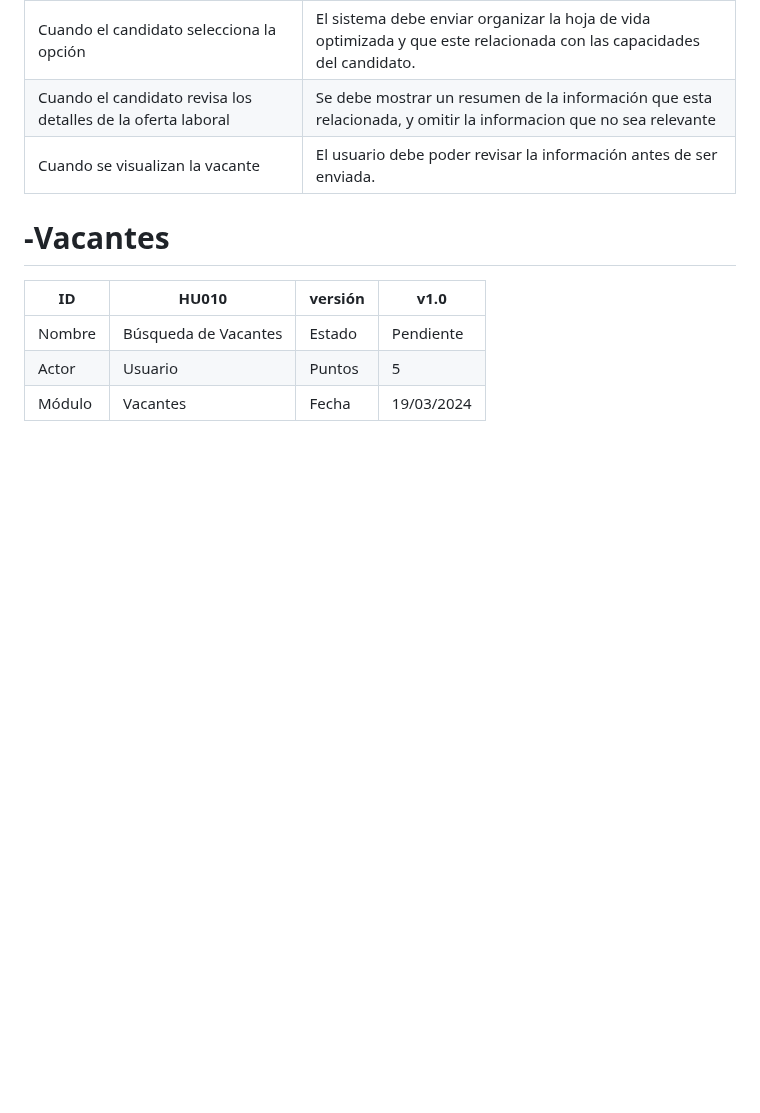
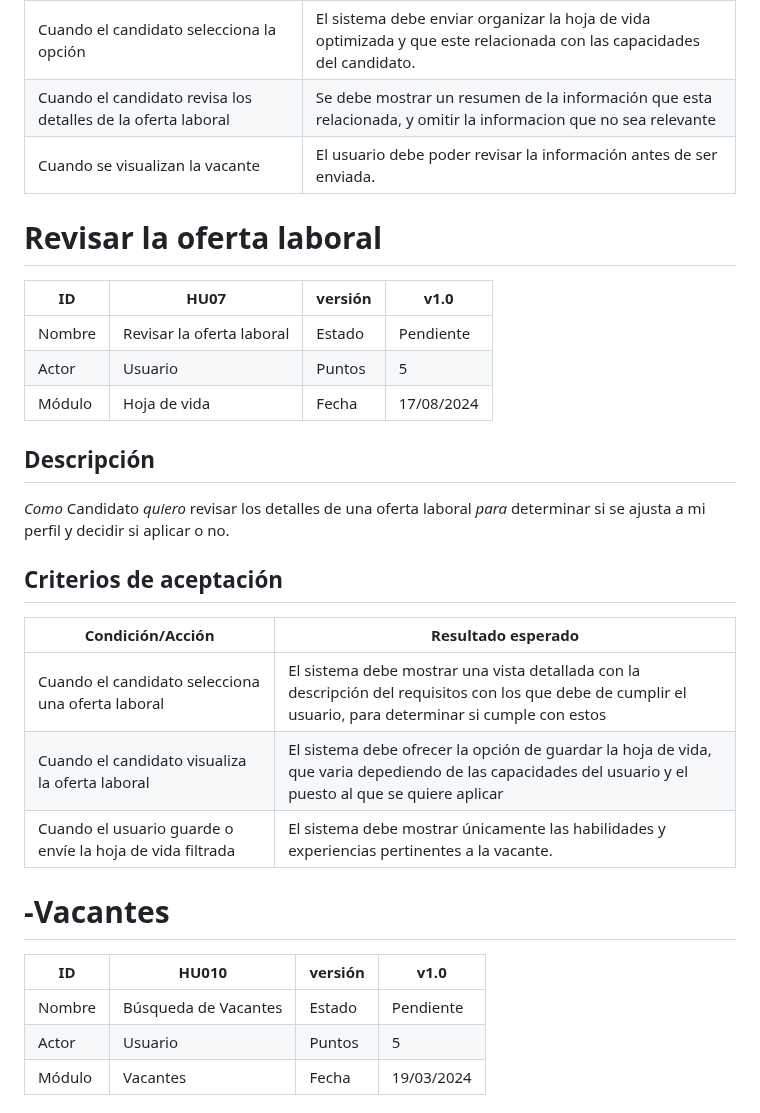
Before and after one commit to nfgarciat/Ing-software, a Markdown page: HistoriasUsuario.md, the part around the change. GitHub-like rendering; blank space fills up the shorter version.

```diff
--- a/HistoriasUsuario.md
+++ b/HistoriasUsuario.md
@@ -186,6 +186,26 @@ Como usuario, quiero que el sistema funcione de la mejor manera posible y que se
 |  Cuando el candidato revisa los detalles de la oferta laboral | Se debe mostrar un resumen de la información que esta relacionada, y omitir la informacion que no sea relevante                                    |
 | Cuando se visualizan la vacante | El usuario debe poder revisar la información antes de ser enviada.
 
+# Revisar la oferta laboral
+
+| ID      | HU07                                           | versión | v1.0        |
+|---------|------------------------------------------------|---------|-------------|
+| Nombre  | Revisar la oferta laboral                      | Estado  | Pendiente   |
+| Actor   | Usuario                                        | Puntos  | 5           |
+| Módulo  | Hoja de vida                                   | Fecha   | 17/08/2024  |
+
+## Descripción
+
+*Como* Candidato *quiero* revisar los detalles de una oferta laboral *para* determinar si se ajusta a mi perfil y decidir si aplicar o no.
+
+## Criterios de aceptación
+
+| Condición/Acción                                             | Resultado esperado                                                                                                   |
+|--------------------------------------------------------------|----------------------------------------------------------------------------------------------------------------------|
+|  Cuando el candidato selecciona una oferta laboral | El sistema debe mostrar una vista detallada con la descripción del requisitos con los que debe de cumplir el usuario, para determinar si cumple con estos                       |
+|  Cuando el candidato visualiza la oferta laboral | El sistema debe ofrecer la opción de guardar la hoja de vida, que varia depediendo de las capacidades del usuario y el puesto al que se quiere aplicar            |
+| Cuando el usuario guarde o envíe la hoja de vida filtrada | El sistema debe mostrar únicamente las habilidades y experiencias pertinentes a la vacante.
+
 
 # -Vacantes
 
```
